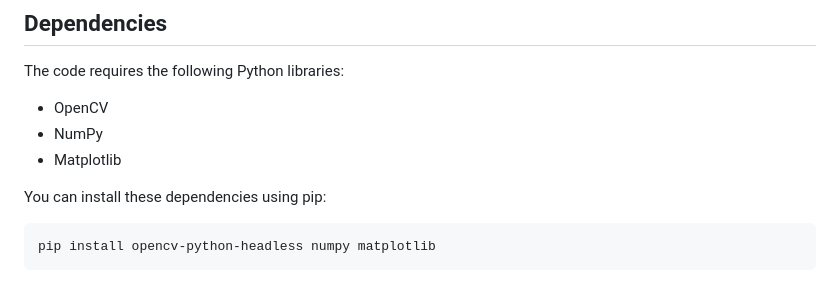
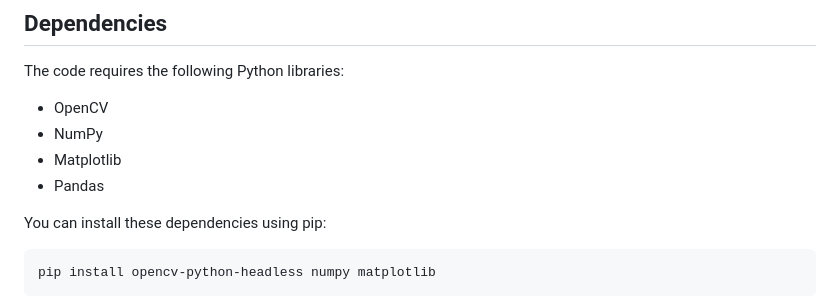
Before and after one commit to RHarish1/Curvetopia, a Markdown page: README.md, the part around the change. Drawn GitHub-style.

```diff
--- a/README.md
+++ b/README.md
@@ -17,6 +17,7 @@ The code requires the following Python libraries:
 - OpenCV
 - NumPy
 - Matplotlib
+- Pandas
 
 You can install these dependencies using pip:
 
```
